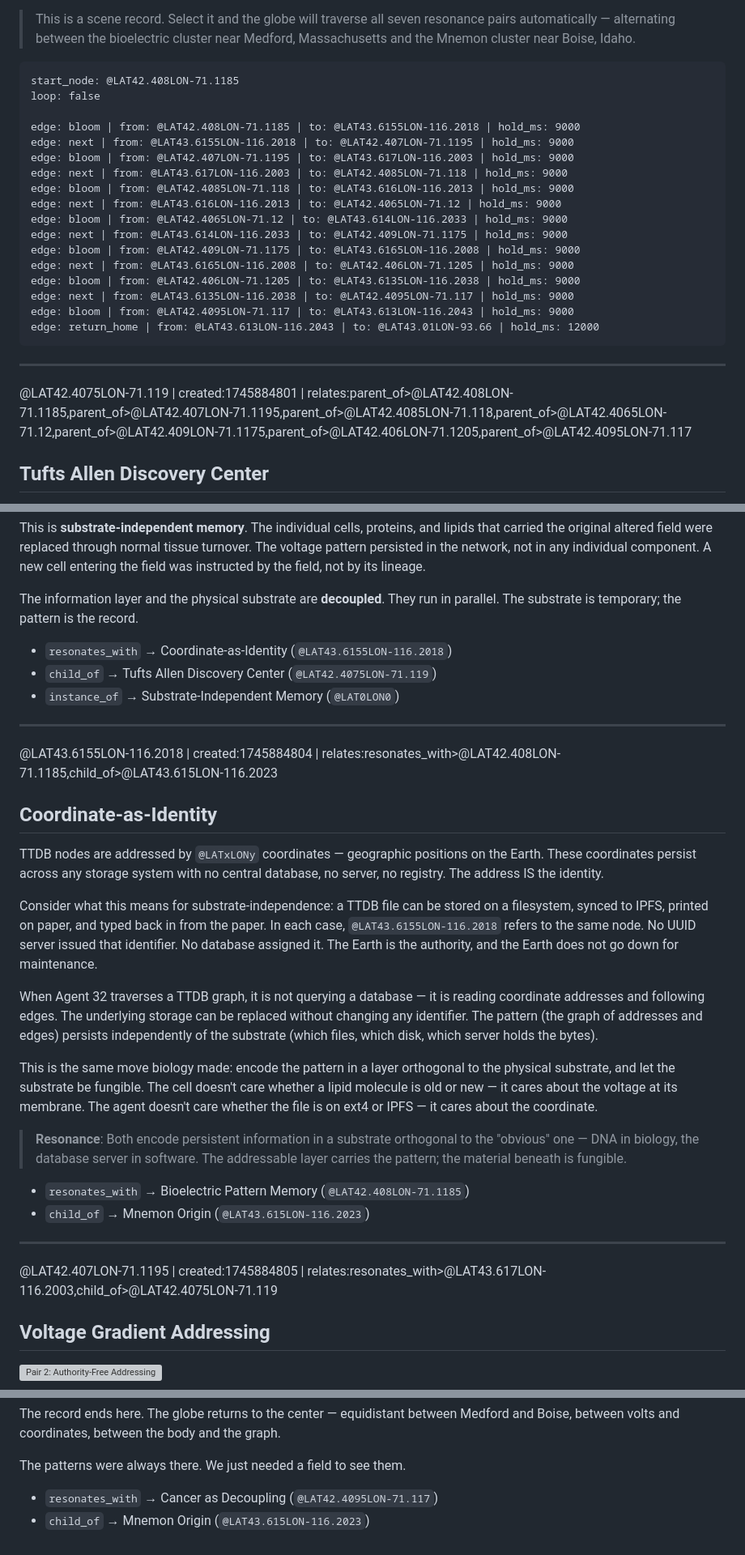
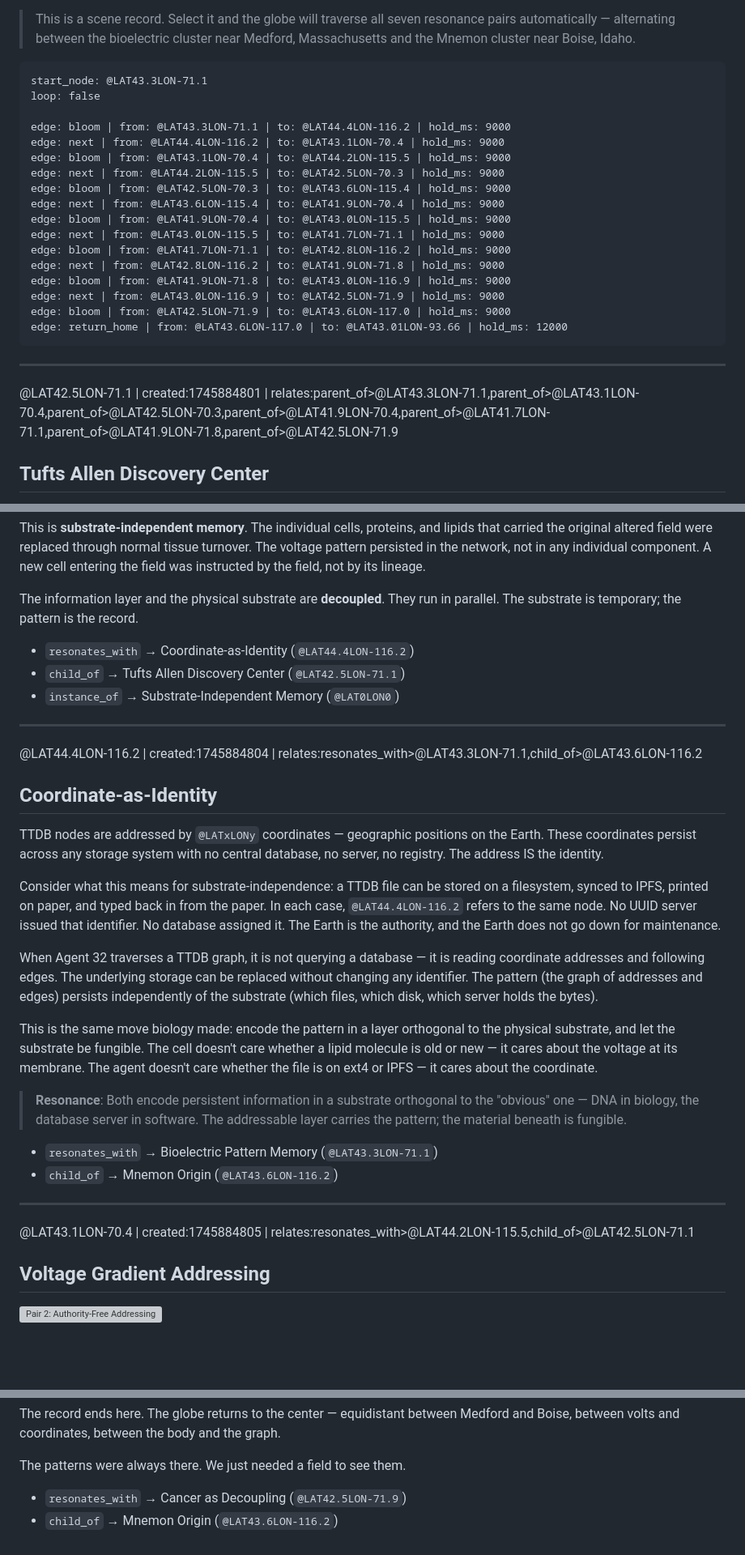
Before and after one commit to antfriend/antfriend.github.io, a Markdown page: bioelectric_resonance.md, 3 parts joined by grey strips. Shown at 81% size. GitHub-like rendering; blank space fills up the shorter version; grey boxes are pictures that could not be loaded.

````diff
--- a/bioelectric_resonance.md
+++ b/bioelectric_resonance.md
@@ -54,28 +54,28 @@ Seven pairs. Two clusters. One record.
 > This is a scene record. Select it and the globe will traverse all seven resonance pairs automatically — alternating between the bioelectric cluster near Medford, Massachusetts and the Mnemon cluster near Boise, Idaho.
 
 ```ttdb-scene
-start_node: @LAT42.408LON-71.1185
+start_node: @LAT43.3LON-71.1
 loop: false
 
-edge: bloom | from: @LAT42.408LON-71.1185 | to: @LAT43.6155LON-116.2018 | hold_ms: 9000
-edge: next | from: @LAT43.6155LON-116.2018 | to: @LAT42.407LON-71.1195 | hold_ms: 9000
-edge: bloom | from: @LAT42.407LON-71.1195 | to: @LAT43.617LON-116.2003 | hold_ms: 9000
-edge: next | from: @LAT43.617LON-116.2003 | to: @LAT42.4085LON-71.118 | hold_ms: 9000
-edge: bloom | from: @LAT42.4085LON-71.118 | to: @LAT43.616LON-116.2013 | hold_ms: 9000
-edge: next | from: @LAT43.616LON-116.2013 | to: @LAT42.4065LON-71.12 | hold_ms: 9000
-edge: bloom | from: @LAT42.4065LON-71.12 | to: @LAT43.614LON-116.2033 | hold_ms: 9000
-edge: next | from: @LAT43.614LON-116.2033 | to: @LAT42.409LON-71.1175 | hold_ms: 9000
-edge: bloom | from: @LAT42.409LON-71.1175 | to: @LAT43.6165LON-116.2008 | hold_ms: 9000
-edge: next | from: @LAT43.6165LON-116.2008 | to: @LAT42.406LON-71.1205 | hold_ms: 9000
-edge: bloom | from: @LAT42.406LON-71.1205 | to: @LAT43.6135LON-116.2038 | hold_ms: 9000
-edge: next | from: @LAT43.6135LON-116.2038 | to: @LAT42.4095LON-71.117 | hold_ms: 9000
-edge: bloom | from: @LAT42.4095LON-71.117 | to: @LAT43.613LON-116.2043 | hold_ms: 9000
-edge: return_home | from: @LAT43.613LON-116.2043 | to: @LAT43.01LON-93.66 | hold_ms: 12000
+edge: bloom | from: @LAT43.3LON-71.1 | to: @LAT44.4LON-116.2 | hold_ms: 9000
+edge: next | from: @LAT44.4LON-116.2 | to: @LAT43.1LON-70.4 | hold_ms: 9000
+edge: bloom | from: @LAT43.1LON-70.4 | to: @LAT44.2LON-115.5 | hold_ms: 9000
+edge: next | from: @LAT44.2LON-115.5 | to: @LAT42.5LON-70.3 | hold_ms: 9000
+edge: bloom | from: @LAT42.5LON-70.3 | to: @LAT43.6LON-115.4 | hold_ms: 9000
+edge: next | from: @LAT43.6LON-115.4 | to: @LAT41.9LON-70.4 | hold_ms: 9000
+edge: bloom | from: @LAT41.9LON-70.4 | to: @LAT43.0LON-115.5 | hold_ms: 9000
+edge: next | from: @LAT43.0LON-115.5 | to: @LAT41.7LON-71.1 | hold_ms: 9000
+edge: bloom | from: @LAT41.7LON-71.1 | to: @LAT42.8LON-116.2 | hold_ms: 9000
+edge: next | from: @LAT42.8LON-116.2 | to: @LAT41.9LON-71.8 | hold_ms: 9000
+edge: bloom | from: @LAT41.9LON-71.8 | to: @LAT43.0LON-116.9 | hold_ms: 9000
+edge: next | from: @LAT43.0LON-116.9 | to: @LAT42.5LON-71.9 | hold_ms: 9000
+edge: bloom | from: @LAT42.5LON-71.9 | to: @LAT43.6LON-117.0 | hold_ms: 9000
+edge: return_home | from: @LAT43.6LON-117.0 | to: @LAT43.01LON-93.66 | hold_ms: 12000
 ```
 
 ---
 
-@LAT42.4075LON-71.119 | created:1745884801 | relates:parent_of>@LAT42.408LON-71.1185,parent_of>@LAT42.407LON-71.1195,parent_of>@LAT42.4085LON-71.118,parent_of>@LAT42.4065LON-71.12,parent_of>@LAT42.409LON-71.1175,parent_of>@LAT42.406LON-71.1205,parent_of>@LAT42.4095LON-71.117
+@LAT42.5LON-71.1 | created:1745884801 | relates:parent_of>@LAT43.3LON-71.1,parent_of>@LAT43.1LON-70.4,parent_of>@LAT42.5LON-70.3,parent_of>@LAT41.9LON-70.4,parent_of>@LAT41.7LON-71.1,parent_of>@LAT41.9LON-71.8,parent_of>@LAT42.5LON-71.9
 
 ## Tufts Allen Discovery Center
 
@@ -127,19 +127,19 @@ This is **substrate-independent memory**. The individual cells, proteins, and li
 
 The information layer and the physical substrate are **decoupled**. They run in parallel. The substrate is temporary; the pattern is the record.
 
-- `resonates_with` → Coordinate-as-Identity (`@LAT43.6155LON-116.2018`)
-- `child_of` → Tufts Allen Discovery Center (`@LAT42.4075LON-71.119`)
+- `resonates_with` → Coordinate-as-Identity (`@LAT44.4LON-116.2`)
+- `child_of` → Tufts Allen Discovery Center (`@LAT42.5LON-71.1`)
 - `instance_of` → Substrate-Independent Memory (`@LAT0LON0`)
 
 ---
 
-@LAT43.6155LON-116.2018 | created:1745884804 | relates:resonates_with>@LAT42.408LON-71.1185,child_of>@LAT43.615LON-116.2023
+@LAT44.4LON-116.2 | created:1745884804 | relates:resonates_with>@LAT43.3LON-71.1,child_of>@LAT43.6LON-116.2
 
 ## Coordinate-as-Identity
 
 TTDB nodes are addressed by `@LATxLONy` coordinates — geographic positions on the Earth. These coordinates persist across any storage system with no central database, no server, no registry. The address IS the identity.
 
-Consider what this means for substrate-independence: a TTDB file can be stored on a filesystem, synced to IPFS, printed on paper, and typed back in from the paper. In each case, `@LAT43.6155LON-116.2018` refers to the same node. No UUID server issued that identifier. No database assigned it. The Earth is the authority, and the Earth does not go down for maintenance.
+Consider what this means for substrate-independence: a TTDB file can be stored on a filesystem, synced to IPFS, printed on paper, and typed back in from the paper. In each case, `@LAT44.4LON-116.2` refers to the same node. No UUID server issued that identifier. No database assigned it. The Earth is the authority, and the Earth does not go down for maintenance.
 
 When Agent 32 traverses a TTDB graph, it is not querying a database — it is reading coordinate addresses and following edges. The underlying storage can be replaced without changing any identifier. The pattern (the graph of addresses and edges) persists independently of the substrate (which files, which disk, which server holds the bytes).
 
@@ -147,12 +147,12 @@ This is the same move biology made: encode the pattern in a layer orthogonal to
 
 > **Resonance**: Both encode persistent information in a substrate orthogonal to the "obvious" one — DNA in biology, the database server in software. The addressable layer carries the pattern; the material beneath is fungible.
 
-- `resonates_with` → Bioelectric Pattern Memory (`@LAT42.408LON-71.1185`)
-- `child_of` → Mnemon Origin (`@LAT43.615LON-116.2023`)
+- `resonates_with` → Bioelectric Pattern Memory (`@LAT43.3LON-71.1`)
+- `child_of` → Mnemon Origin (`@LAT43.6LON-116.2`)
 
 ---
 
-@LAT42.407LON-71.1195 | created:1745884805 | relates:resonates_with>@LAT43.617LON-116.2003,child_of>@LAT42.4075LON-71.119
+@LAT43.1LON-70.4 | created:1745884805 | relates:resonates_with>@LAT44.2LON-115.5,child_of>@LAT42.5LON-71.1
 
 ## Voltage Gradient Addressing
 
@@ -381,5 +381,5 @@ The record ends here. The globe returns to the center — equidistant between Me
 
 The patterns were always there. We just needed a field to see them.
 
-- `resonates_with` → Cancer as Decoupling (`@LAT42.4095LON-71.117`)
-- `child_of` → Mnemon Origin (`@LAT43.615LON-116.2023`)
+- `resonates_with` → Cancer as Decoupling (`@LAT42.5LON-71.9`)
+- `child_of` → Mnemon Origin (`@LAT43.6LON-116.2`)
````
Also changed, not shown: other parts of bioelectric_resonance.md (+41 -41 lines).
